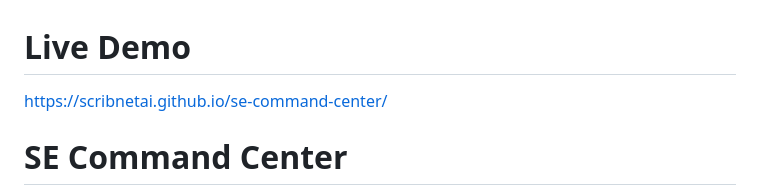
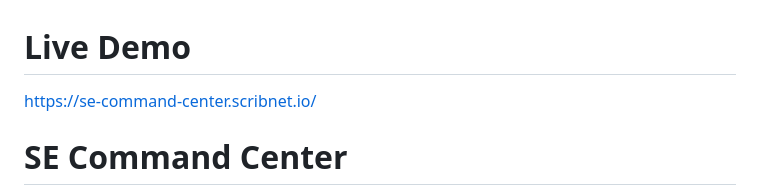
Before and after one commit to scribnetai/se-command-center, a Markdown page: README.md, the part around one of its changes. GitHub-like rendering.

```diff
--- a/README.md
+++ b/README.md
@@ -1,6 +1,6 @@
 # Live Demo
 
-https://scribnetai.github.io/se-command-center/
+https://se-command-center.scribnet.io/
 
 # SE Command Center
 
```
Also changed, not shown: other parts of README.md (+4 -4 lines).
